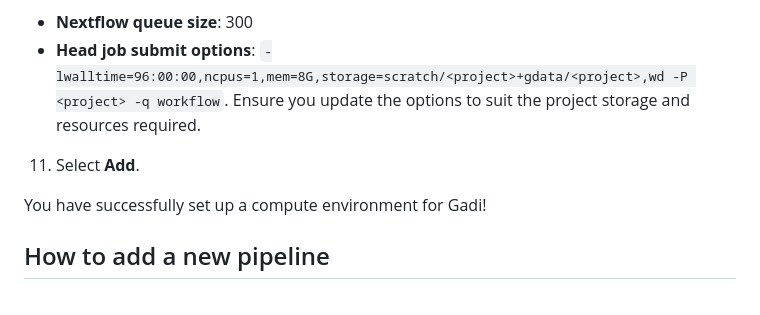
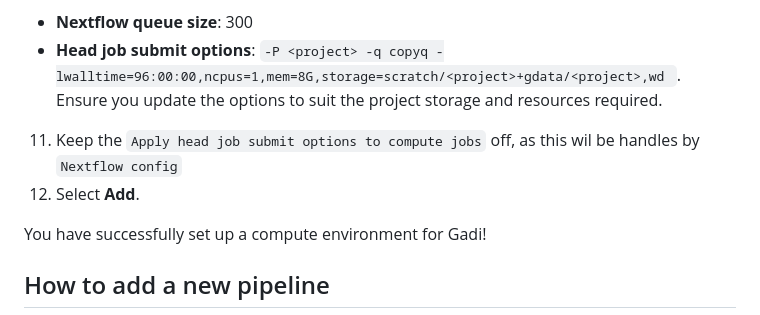
Before and after one commit to Sydney-Informatics-Hub/sih-seqera-platform, a Markdown page: docs/README.md, the part around the change. GitHub-like rendering.

Commit message:
docs: update compute env set up

```diff
--- a/docs/README.md
+++ b/docs/README.md
@@ -208,8 +208,9 @@ Note: Currently, Seqera Platform does not support running Nextflow head jobs loc
 9. Under **Staging options -> Pre-run script**, enter `module load nextflow/26.04.6 singularity`.
 10. Under **Advanced options**, add the following details:
   - **Nextflow queue size**: 300
-  - **Head job submit options**: `-lwalltime=96:00:00,ncpus=1,mem=8G,storage=scratch/<project>+gdata/<project>,wd -P <project> -q workflow`. Ensure you update the options to suit the project storage and resources required.
-11. Select **Add**.
+  - **Head job submit options**: `-P <project> -q copyq -lwalltime=96:00:00,ncpus=1,mem=8G,storage=scratch/<project>+gdata/<project>,wd `. Ensure you update the options to suit the project storage and resources required.
+11. Keep the `Apply head job submit options to compute jobs` off, as this wil be handles by `Nextflow config`
+12. Select **Add**.
 
 You have successfully set up a compute environment for Gadi!
 
```
